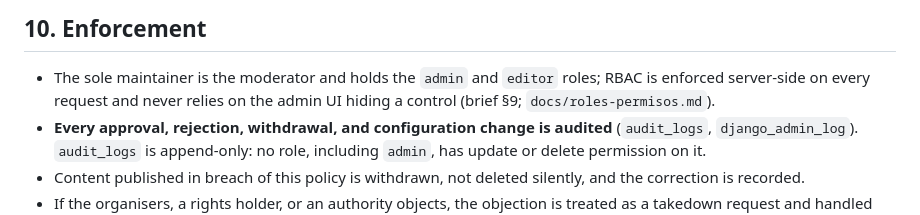
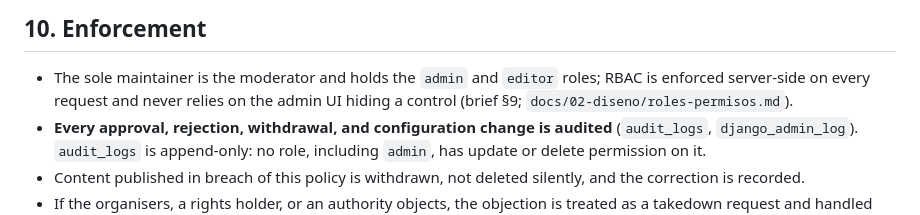
Before and after one commit to victorloal/Carnaval, a Markdown page: docs/legal/politica-de-contenido-y-publicacion.md, the part around the change. Drawn GitHub-style.

```diff
--- a/docs/legal/politica-de-contenido-y-publicacion.md
+++ b/docs/legal/politica-de-contenido-y-publicacion.md
@@ -157,7 +157,7 @@ If you are a rights holder, a depicted person, or a guardian, ask for removal he
 
 - The sole maintainer is the moderator and holds the `admin` and `editor` roles; RBAC is
   enforced server-side on every request and never relies on the admin UI hiding a control
-  (brief §9; `docs/roles-permisos.md`).
+  (brief §9; `docs/02-diseno/roles-permisos.md`).
 - **Every approval, rejection, withdrawal, and configuration change is audited**
   (`audit_logs`, `django_admin_log`). `audit_logs` is append-only: no role, including
   `admin`, has update or delete permission on it.
```
Also changed, not shown: docs/02-diseno/autenticacion.md (+4 -3 lines).
